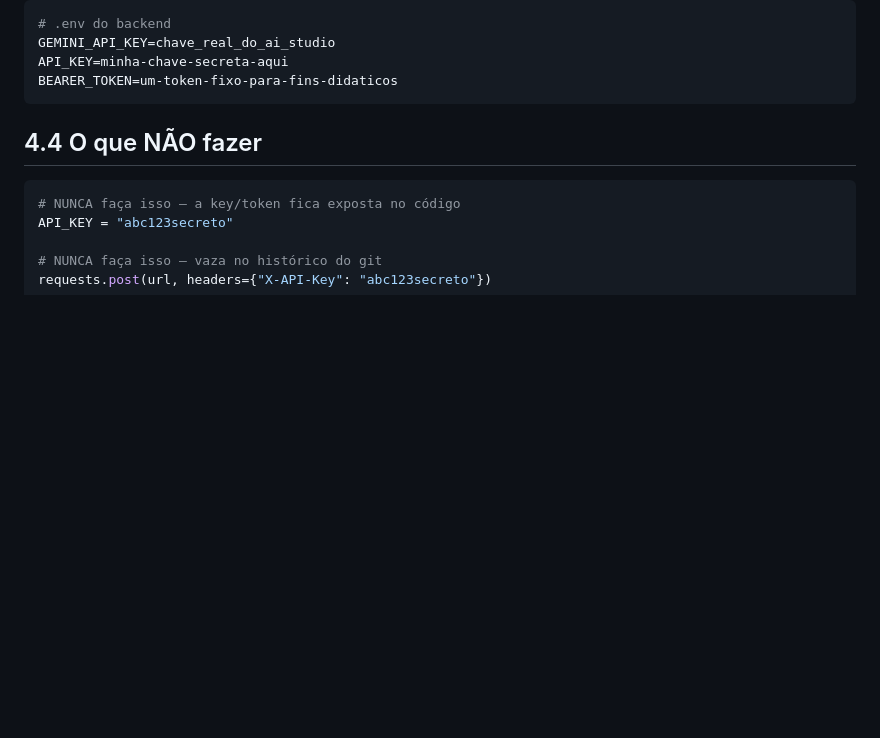
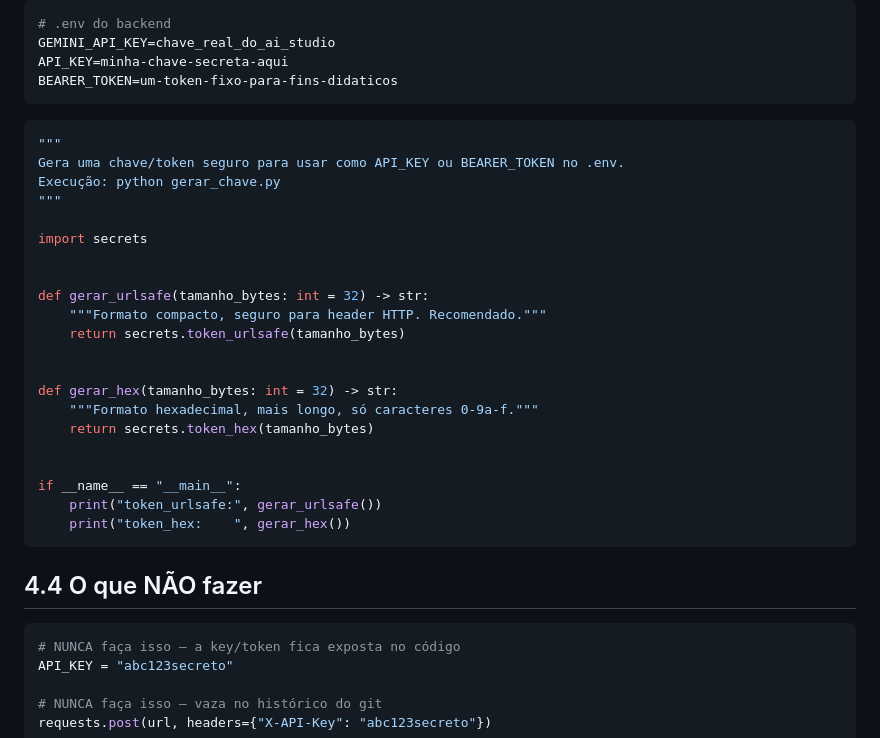
Before and after one commit to LucasRios/FIAP, a Markdown page: Aula13/Consumindo a API no Front com Streamlit.md, the part around the change. GitHub-like rendering; blank space fills up the shorter version.

````diff
--- a/Aula13/Consumindo a API no Front com Streamlit.md
+++ b/Aula13/Consumindo a API no Front com Streamlit.md
@@ -266,7 +266,29 @@ GEMINI_API_KEY=chave_real_do_ai_studio
 API_KEY=minha-chave-secreta-aqui
 BEARER_TOKEN=um-token-fixo-para-fins-didaticos
 ```
+```python
+"""
+Gera uma chave/token seguro para usar como API_KEY ou BEARER_TOKEN no .env.
+Execução: python gerar_chave.py
+"""
 
+import secrets
+
+
+def gerar_urlsafe(tamanho_bytes: int = 32) -> str:
+    """Formato compacto, seguro para header HTTP. Recomendado."""
+    return secrets.token_urlsafe(tamanho_bytes)
+
+
+def gerar_hex(tamanho_bytes: int = 32) -> str:
+    """Formato hexadecimal, mais longo, só caracteres 0-9a-f."""
+    return secrets.token_hex(tamanho_bytes)
+
+
+if __name__ == "__main__":
+    print("token_urlsafe:", gerar_urlsafe())
+    print("token_hex:    ", gerar_hex())
+```
 ## 4.4 O que NÃO fazer
 
 ```python
````
